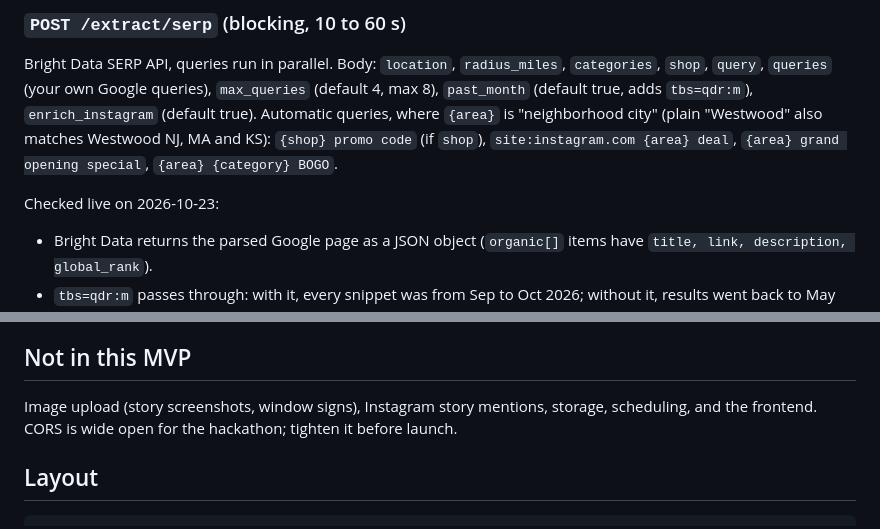
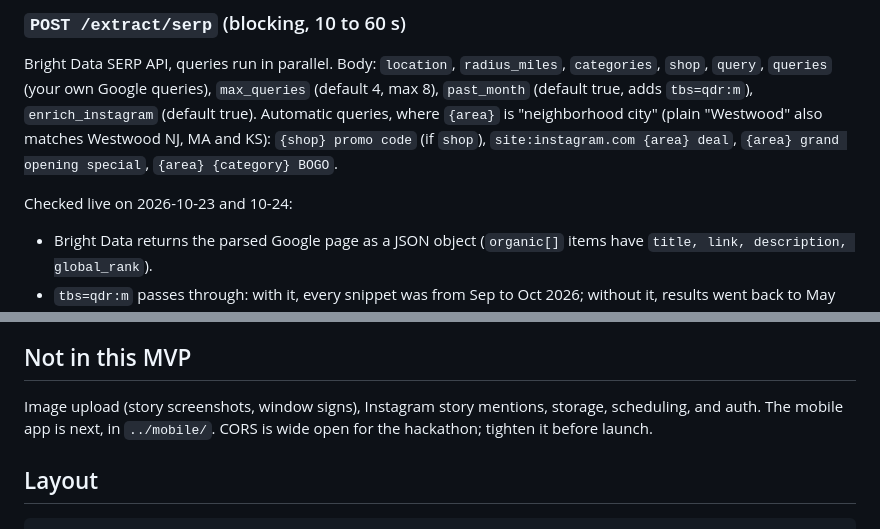
Before and after one commit to azh05/dibs-app, a Markdown page: api/README.md, 2 parts joined by grey strips. GitHub-like rendering.

```diff
--- a/api/README.md
+++ b/api/README.md
@@ -89,7 +91,7 @@ All the rules in the table above still apply. Instagram posts are first-hand onl
 
 Bright Data SERP API, queries run in parallel. Body: `location`, `radius_miles`, `categories`, `shop`, `query`, `queries` (your own Google queries), `max_queries` (default 4, max 8), `past_month` (default true, adds `tbs=qdr:m`), `enrich_instagram` (default true). Automatic queries, where `{area}` is "neighborhood city" (plain "Westwood" also matches Westwood NJ, MA and KS): `{shop} promo code` (if `shop`), `site:instagram.com {area} deal`, `{area} grand opening special`, `{area} {category} BOGO`.
 
-Checked live on 2026-10-23:
+Checked live on 2026-10-23 and 10-24:
 - Bright Data returns the parsed Google page as a JSON object (`organic[]` items have `title, link, description, global_rank`).
 - `tbs=qdr:m` passes through: with it, every snippet was from Sep to Oct 2026; without it, results went back to May 2025.
 - Good answers take 2 to 15 s. Blocked ones hang about 60 s and come back empty (`x-brd-error-code: expect_element`), or fail with `failed_query_rejected` or a 502. Each attempt is cut off at 20 s and retried once, so a dead query costs about 42 s, and queries run in parallel.
@@ -156,7 +158,7 @@ uv run pytest -q
 
 ## Not in this MVP
 
-Image upload (story screenshots, window signs), Instagram story mentions, storage, scheduling, and the frontend. CORS is wide open for the hackathon; tighten it before launch.
+Image upload (story screenshots, window signs), Instagram story mentions, storage, scheduling, and auth. The mobile app is next, in `../mobile/`. CORS is wide open for the hackathon; tighten it before launch.
 
 ## Layout
 
```
Also changed, not shown: other parts of api/README.md (+8 -6 lines).
